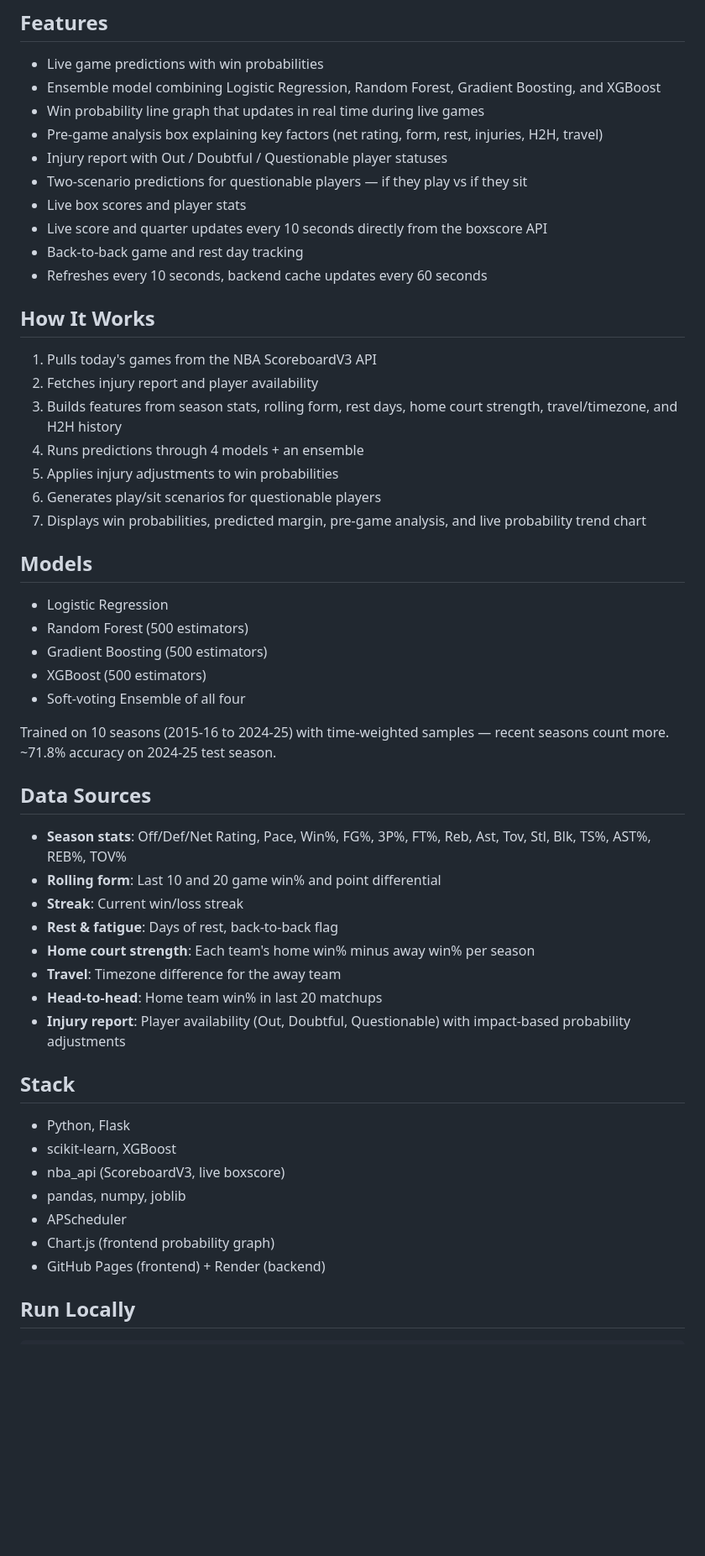
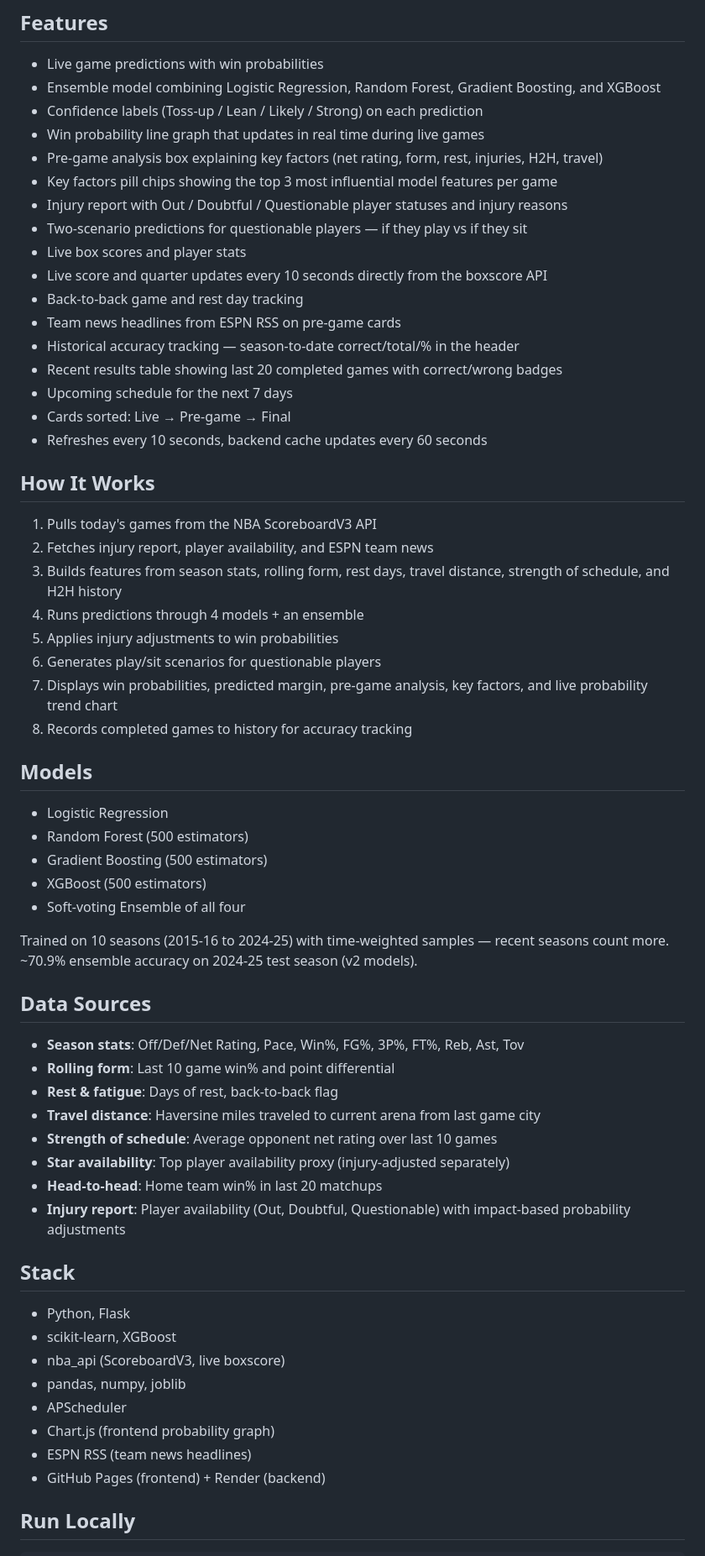
Before and after one commit to therodma/NBA_Winner_Prediction, a Markdown page: README.md, the part around one of its changes. Shown at 84% size. GitHub-like rendering; blank space fills up the shorter version.

Commit message:
docs: update README for v2 models and all current features

```diff
--- a/README.md
+++ b/README.md
@@ -7,23 +7,31 @@ A machine learning web app that predicts NBA game outcomes using real-time data
 ## Features
 - Live game predictions with win probabilities
 - Ensemble model combining Logistic Regression, Random Forest, Gradient Boosting, and XGBoost
+- Confidence labels (Toss-up / Lean / Likely / Strong) on each prediction
 - Win probability line graph that updates in real time during live games
 - Pre-game analysis box explaining key factors (net rating, form, rest, injuries, H2H, travel)
-- Injury report with Out / Doubtful / Questionable player statuses
+- Key factors pill chips showing the top 3 most influential model features per game
+- Injury report with Out / Doubtful / Questionable player statuses and injury reasons
 - Two-scenario predictions for questionable players — if they play vs if they sit
 - Live box scores and player stats
 - Live score and quarter updates every 10 seconds directly from the boxscore API
 - Back-to-back game and rest day tracking
+- Team news headlines from ESPN RSS on pre-game cards
+- Historical accuracy tracking — season-to-date correct/total/% in the header
+- Recent results table showing last 20 completed games with correct/wrong badges
+- Upcoming schedule for the next 7 days
+- Cards sorted: Live → Pre-game → Final
 - Refreshes every 10 seconds, backend cache updates every 60 seconds
 
 ## How It Works
 1. Pulls today's games from the NBA ScoreboardV3 API
-2. Fetches injury report and player availability
-3. Builds features from season stats, rolling form, rest days, home court strength, travel/timezone, and H2H history
+2. Fetches injury report, player availability, and ESPN team news
+3. Builds features from season stats, rolling form, rest days, travel distance, strength of schedule, and H2H history
 4. Runs predictions through 4 models + an ensemble
 5. Applies injury adjustments to win probabilities
 6. Generates play/sit scenarios for questionable players
-7. Displays win probabilities, predicted margin, pre-game analysis, and live probability trend chart
+7. Displays win probabilities, predicted margin, pre-game analysis, key factors, and live probability trend chart
+8. Records completed games to history for accuracy tracking
 
 ## Models
 - Logistic Regression
@@ -32,15 +40,15 @@ A machine learning web app that predicts NBA game outcomes using real-time data
 - XGBoost (500 estimators)
 - Soft-voting Ensemble of all four
 
-Trained on 10 seasons (2015-16 to 2024-25) with time-weighted samples — recent seasons count more. ~71.8% accuracy on 2024-25 test season.
+Trained on 10 seasons (2015-16 to 2024-25) with time-weighted samples — recent seasons count more. ~70.9% ensemble accuracy on 2024-25 test season (v2 models).
 
 ## Data Sources
-- **Season stats**: Off/Def/Net Rating, Pace, Win%, FG%, 3P%, FT%, Reb, Ast, Tov, Stl, Blk, TS%, AST%, REB%, TOV%
-- **Rolling form**: Last 10 and 20 game win% and point differential
-- **Streak**: Current win/loss streak
+- **Season stats**: Off/Def/Net Rating, Pace, Win%, FG%, 3P%, FT%, Reb, Ast, Tov
+- **Rolling form**: Last 10 game win% and point differential
 - **Rest & fatigue**: Days of rest, back-to-back flag
-- **Home court strength**: Each team's home win% minus away win% per season
-- **Travel**: Timezone difference for the away team
+- **Travel distance**: Haversine miles traveled to current arena from last game city
+- **Strength of schedule**: Average opponent net rating over last 10 games
+- **Star availability**: Top player availability proxy (injury-adjusted separately)
 - **Head-to-head**: Home team win% in last 20 matchups
 - **Injury report**: Player availability (Out, Doubtful, Questionable) with impact-based probability adjustments
 
@@ -51,6 +59,7 @@ Trained on 10 seasons (2015-16 to 2024-25) with time-weighted samples — recent
 - pandas, numpy, joblib
 - APScheduler
 - Chart.js (frontend probability graph)
+- ESPN RSS (team news headlines)
 - GitHub Pages (frontend) + Render (backend)
 
 ## Run Locally
```
Also changed, not shown: other parts of README.md (+4 -1 lines).
